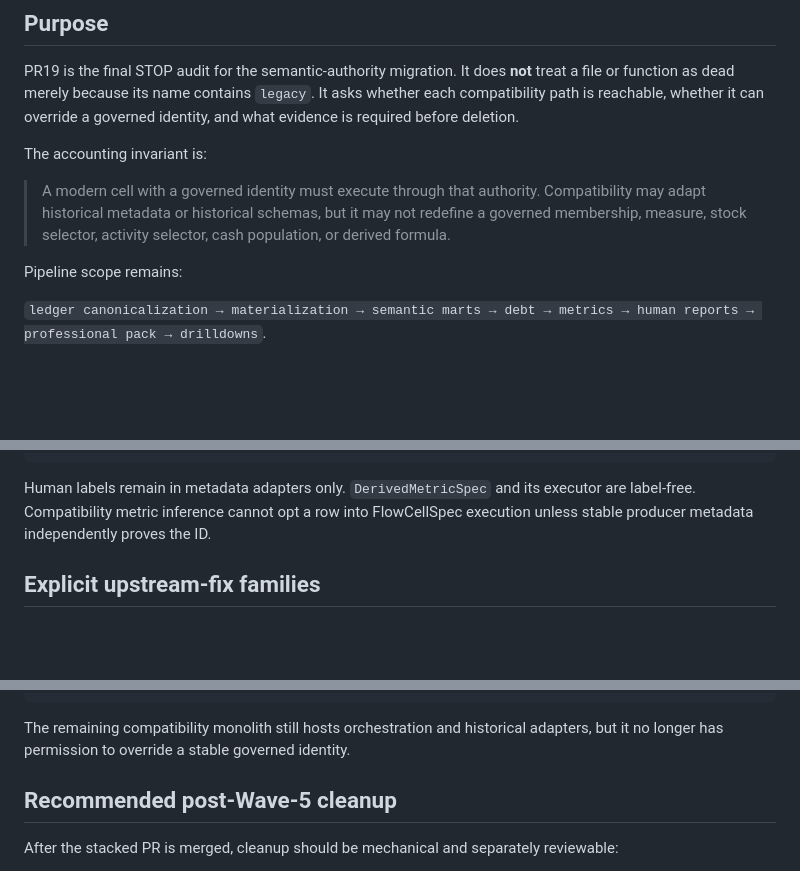
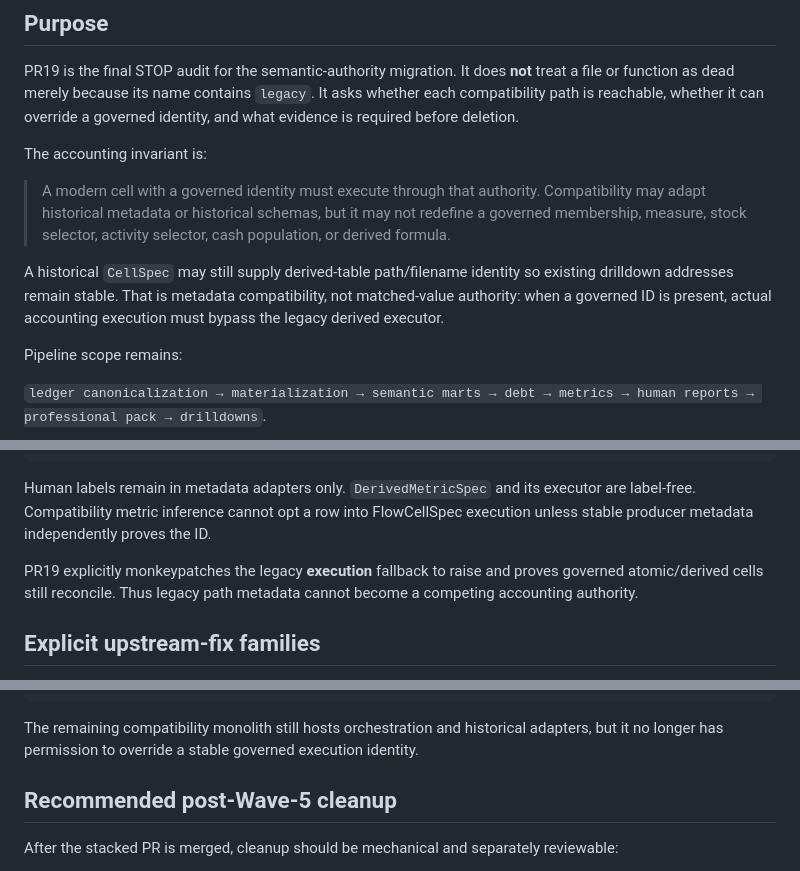
Before and after one commit to matuteiglesias/accounting-workflows, a Markdown page: docs/wave5_final_compatibility_reachability_audit_20260819.md, 3 parts joined by grey strips. GitHub-like rendering; blank space fills up the shorter version.

````diff
--- a/docs/wave5_final_compatibility_reachability_audit_20260819.md
+++ b/docs/wave5_final_compatibility_reachability_audit_20260819.md
@@ -7,6 +7,8 @@ PR19 is the final STOP audit for the semantic-authority migration. It does **not
 The accounting invariant is:
 
 > A modern cell with a governed identity must execute through that authority. Compatibility may adapt historical metadata or historical schemas, but it may not redefine a governed membership, measure, stock selector, activity selector, cash population, or derived formula.
+
+A historical `CellSpec` may still supply derived-table path/filename identity so existing drilldown addresses remain stable. That is metadata compatibility, not matched-value authority: when a governed ID is present, actual accounting execution must bypass the legacy derived executor.
 
 Pipeline scope remains:
 
@@ -102,6 +104,8 @@ DrilldownResult / professional evidence
 
 Human labels remain in metadata adapters only. `DerivedMetricSpec` and its executor are label-free. Compatibility metric inference cannot opt a row into FlowCellSpec execution unless stable producer metadata independently proves the ID.
 
+PR19 explicitly monkeypatches the legacy **execution** fallback to raise and proves governed atomic/derived cells still reconcile. Thus legacy path metadata cannot become a competing accounting authority.
+
 ## Explicit upstream-fix families
 
 Five inventory entries are not classified as bugs because the deferral is explicit and contract insufficiency is known.
@@ -217,7 +223,7 @@ semantic_measure_registry
                                       professional evidence
 ```
 
-The remaining compatibility monolith still hosts orchestration and historical adapters, but it no longer has permission to override a stable governed identity.
+The remaining compatibility monolith still hosts orchestration and historical adapters, but it no longer has permission to override a stable governed execution identity.
 
 ## Recommended post-Wave-5 cleanup
 
````
Also changed, not shown: other parts of docs/wave5_final_compatibility_reachability_audit_20260819.md (+5 -3 lines).
